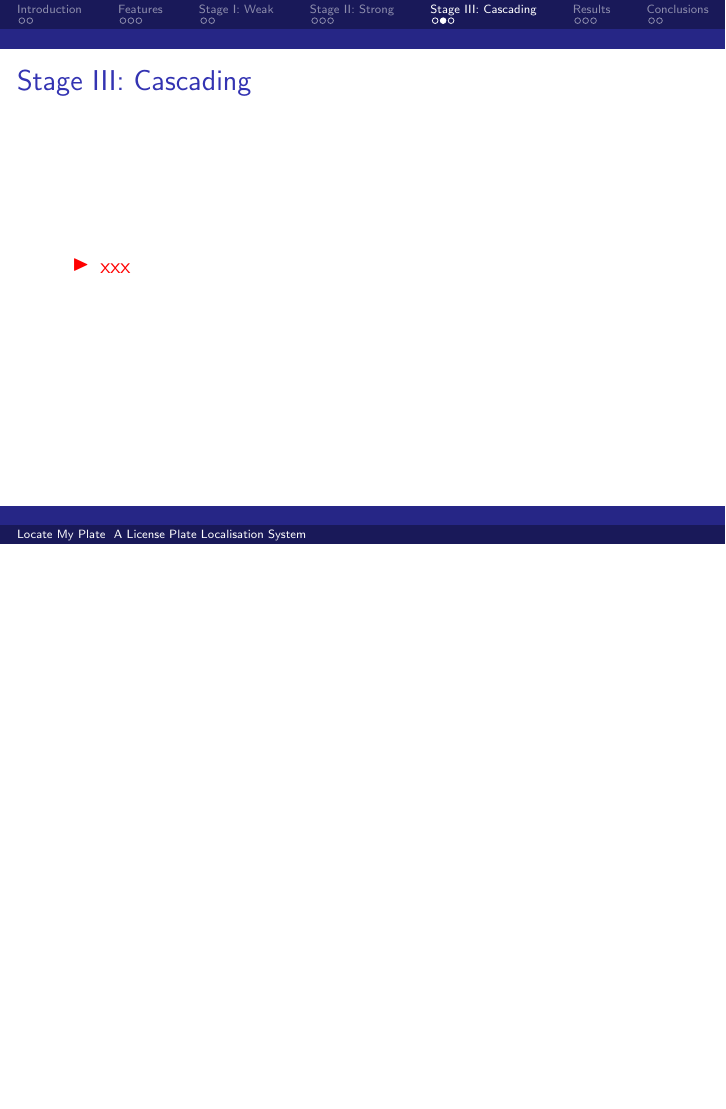
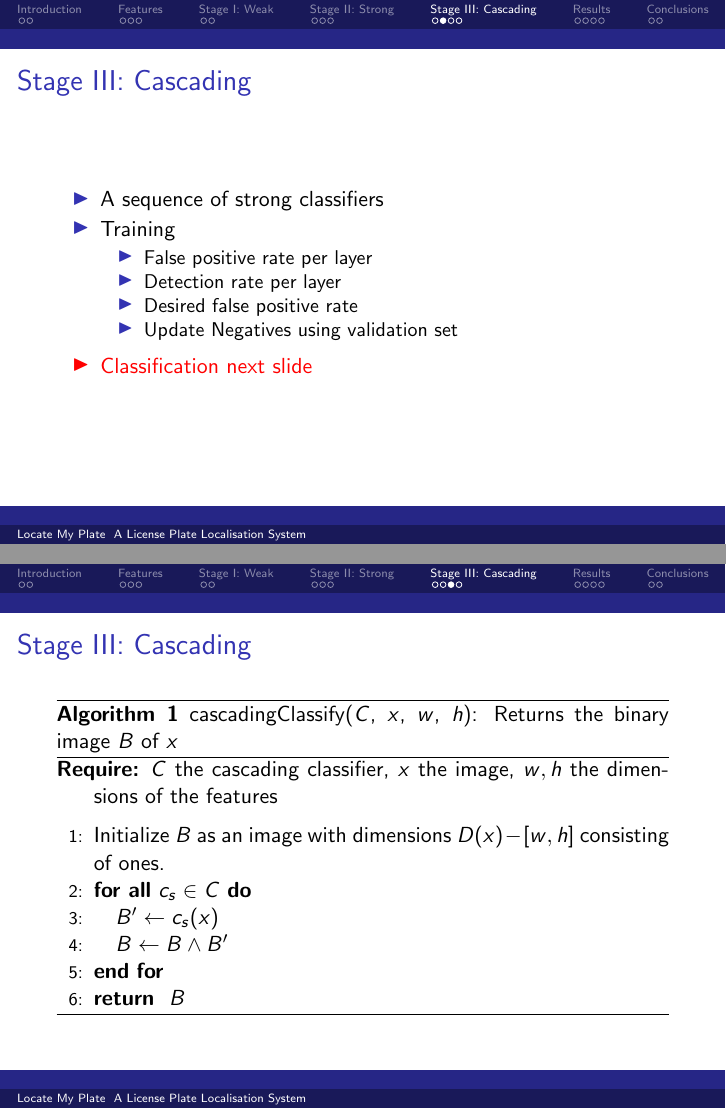
Before and after one commit to Error323/locatemyplate, LaTeX slides (docs/presentation/presentation.tex): page 21 of 27 before the commit and pages 25 and 26 of 39 after it, the two joined at a grey line, the shorter picture padded with empty space. Compiled offline with pdfLaTeX.

Commit message:
presentation: part two

```diff
--- a/docs/presentation/presentation.tex
+++ b/docs/presentation/presentation.tex
@@ -1,5 +1,6 @@
 \documentclass{beamer}
 \usepackage{graphicx, subfigure}
+\usepackage{algorithm, algorithmic}
 
 \usetheme[compress]{Dresden}
 \setbeamertemplate{navigation symbols}{}
@@ -118,8 +133,35 @@
   \frametitle{Stage III: Cascading}
 
   \begin{itemize}
-  \item <+-| alert@+> xxx
+  \item <+-| alert@+> A sequence of strong classifiers
+  \item <+-| alert@+> Training
+  \begin{itemize}
+  	\item False positive rate per layer
+  	\item Detection rate per layer
+  	\item Desired false positive rate
+  	\item Update Negatives using validation set
   \end{itemize}
+  \item <+-| alert@+> Classification next slide
+  \end{itemize}
+}
+
+\frame
+{
+  \frametitle{Stage III: Cascading}
+  \begin{algorithm}[H]
+  	\caption{cascadingClassify($C$, $x$, $w$, $h$): Returns the binary image $B$ of $x$}
+  	\begin{algorithmic}[1]
+  	\REQUIRE $C$ the cascading classifier, $x$ the image, $w,h$ the dimensions of the features
+  	\medskip
+  	\STATE Initialize $B$ as an image with dimensions $D(x) - [w,h]$ consisting of ones.
+  	\FORALL {$c_s \in C$}
+  		\STATE $B' \leftarrow c_s(x)$
+  		\STATE $B \leftarrow B \land B'$
+  	\ENDFOR
+  	\RETURN $B$
+  	\end{algorithmic}
+  \label{alg:casc}
+  \end{algorithm}
 }
 
 \frame
@@ -140,0 +187,3 @@
+  \begin{table}[!ht]
+  \centering
+  \begin{tabular}{|l|l|}
```
Also changed, not shown: docs/presentation/presentation.tex (44 more changed lines).
